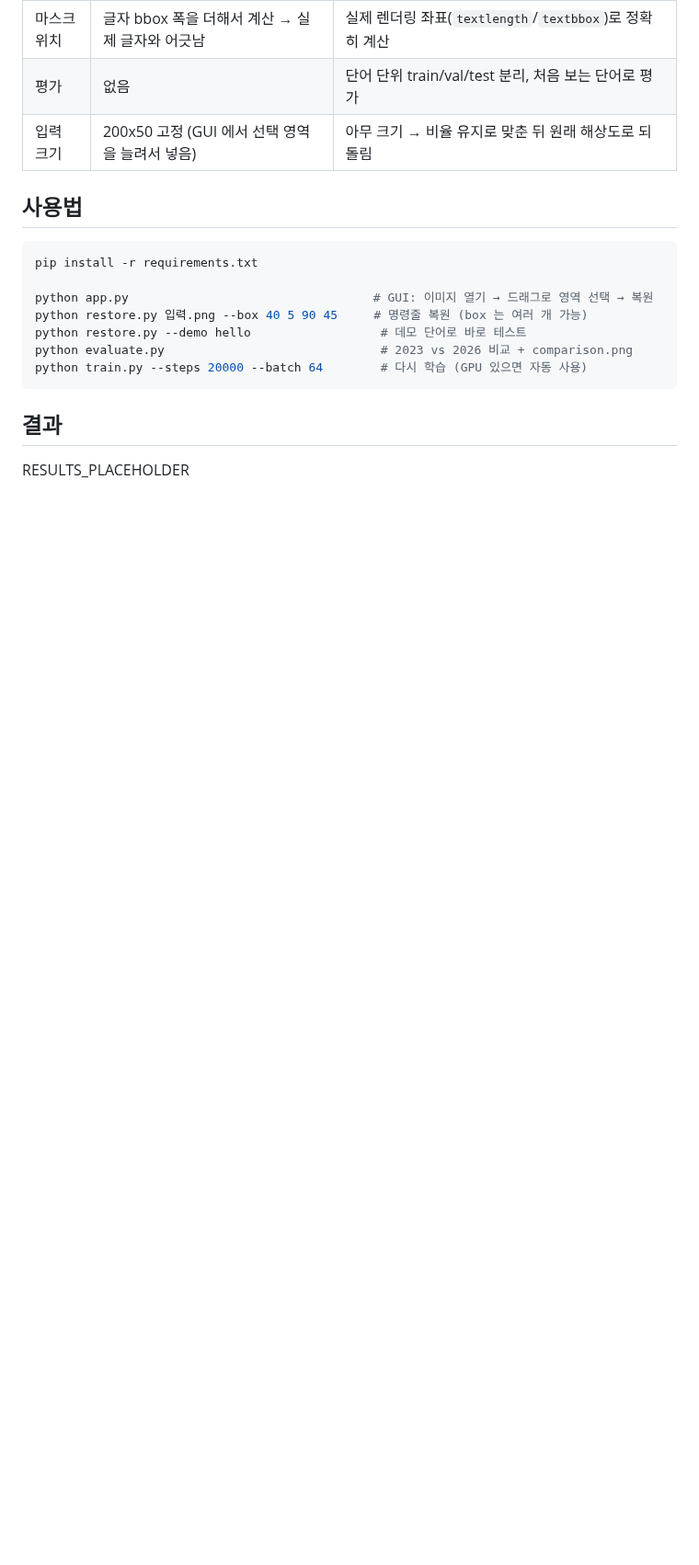
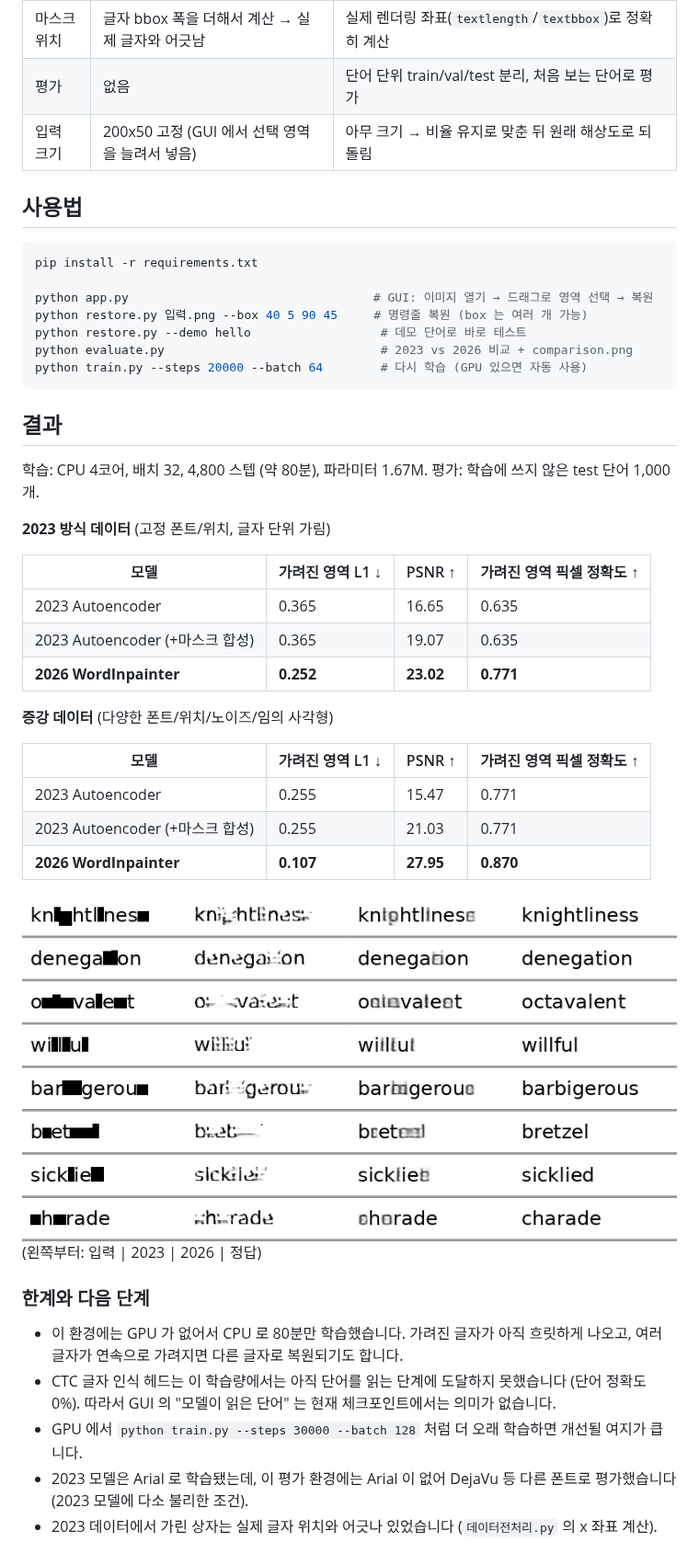
Before and after one commit to gempi292s/2-1yungtam, a Markdown page: README.md, the part around the change. Shown at 92% size. GitHub-like rendering; pictures changed too: comparison.png (added); blank space fills up the shorter version.

Commit message:
Add trained WordInpainter checkpoint, evaluation results and comparison image
Co-Authored-By: Claude Opus 5.5 <noreply@anthropic.com>
Claude-Session: https://claude.ai/code/session_01LbnaZ761oao686aPaH8h4Z

```diff
--- a/README.md
+++ b/README.md
@@ -37,4 +37,34 @@ python train.py --steps 20000 --batch 64        # 다시 학습 (GPU 있으면
 
 ## 결과
 
-RESULTS_PLACEHOLDER
+학습: CPU 4코어, 배치 32, 4,800 스텝 (약 80분), 파라미터 1.67M.
+평가: 학습에 쓰지 않은 test 단어 1,000개.
+
+**2023 방식 데이터** (고정 폰트/위치, 글자 단위 가림)
+
+| 모델 | 가려진 영역 L1 ↓ | PSNR ↑ | 가려진 영역 픽셀 정확도 ↑ |
+|---|---|---|---|
+| 2023 Autoencoder | 0.365 | 16.65 | 0.635 |
+| 2023 Autoencoder (+마스크 합성) | 0.365 | 19.07 | 0.635 |
+| **2026 WordInpainter** | **0.252** | **23.02** | **0.771** |
+
+**증강 데이터** (다양한 폰트/위치/노이즈/임의 사각형)
+
+| 모델 | 가려진 영역 L1 ↓ | PSNR ↑ | 가려진 영역 픽셀 정확도 ↑ |
+|---|---|---|---|
+| 2023 Autoencoder | 0.255 | 15.47 | 0.771 |
+| 2023 Autoencoder (+마스크 합성) | 0.255 | 21.03 | 0.771 |
+| **2026 WordInpainter** | **0.107** | **27.95** | **0.870** |
+
+![비교](comparison.png) (왼쪽부터: 입력 | 2023 | 2026 | 정답)
+
+### 한계와 다음 단계
+
+- 이 환경에는 GPU 가 없어서 CPU 로 80분만 학습했습니다. 가려진 글자가 아직 흐릿하게 나오고,
+  여러 글자가 연속으로 가려지면 다른 글자로 복원되기도 합니다.
+- CTC 글자 인식 헤드는 이 학습량에서는 아직 단어를 읽는 단계에 도달하지 못했습니다 (단어 정확도 0%).
+  따라서 GUI 의 "모델이 읽은 단어" 는 현재 체크포인트에서는 의미가 없습니다.
+- GPU 에서 `python train.py --steps 30000 --batch 128` 처럼 더 오래 학습하면 개선될 여지가 큽니다.
+- 2023 모델은 Arial 로 학습됐는데, 이 평가 환경에는 Arial 이 없어 DejaVu 등 다른 폰트로 평가했습니다
+  (2023 모델에 다소 불리한 조건).
+- 2023 데이터에서 가린 상자는 실제 글자 위치와 어긋나 있었습니다 (`데이터전처리.py` 의 x 좌표 계산).
```
Also changed, not shown: 1 other file.
